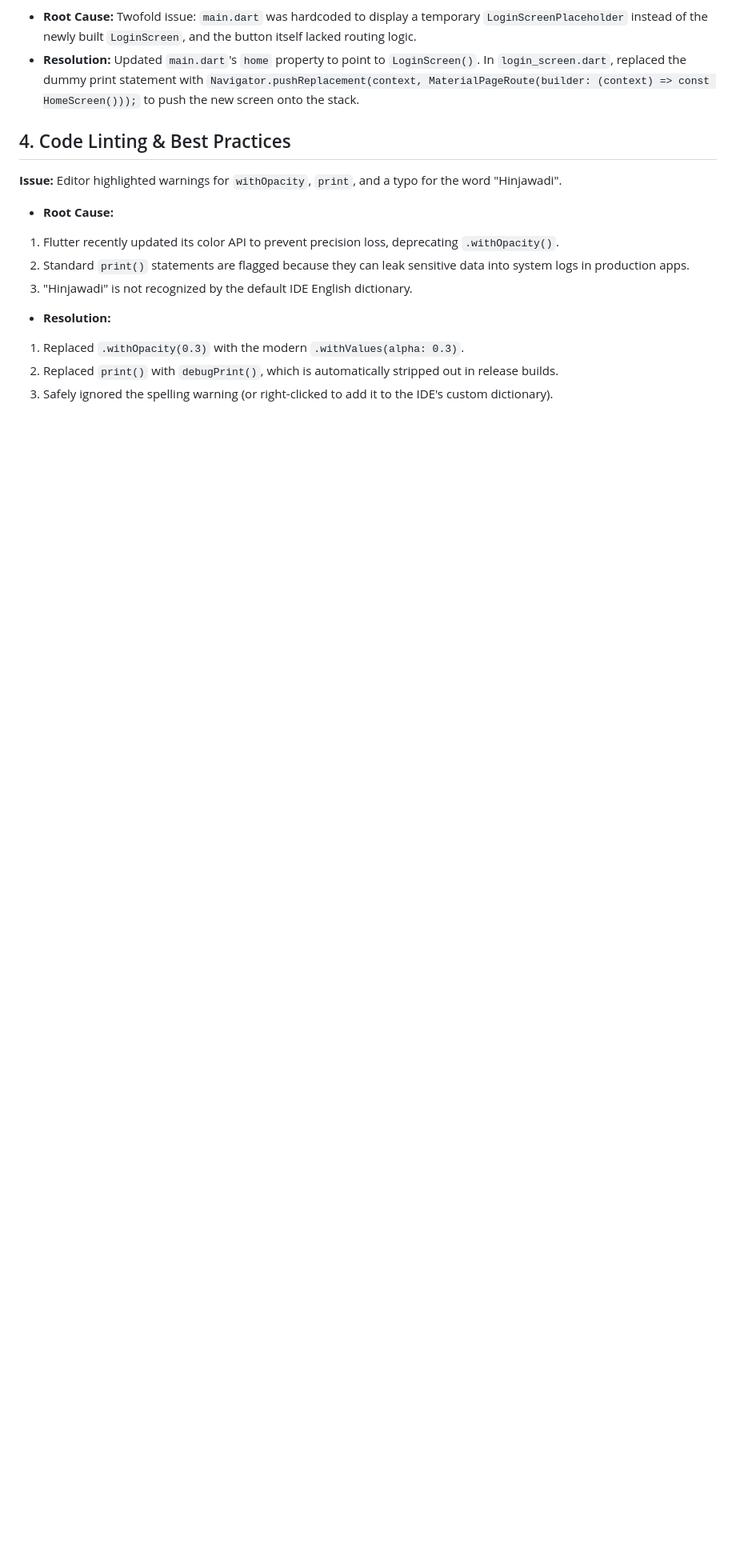
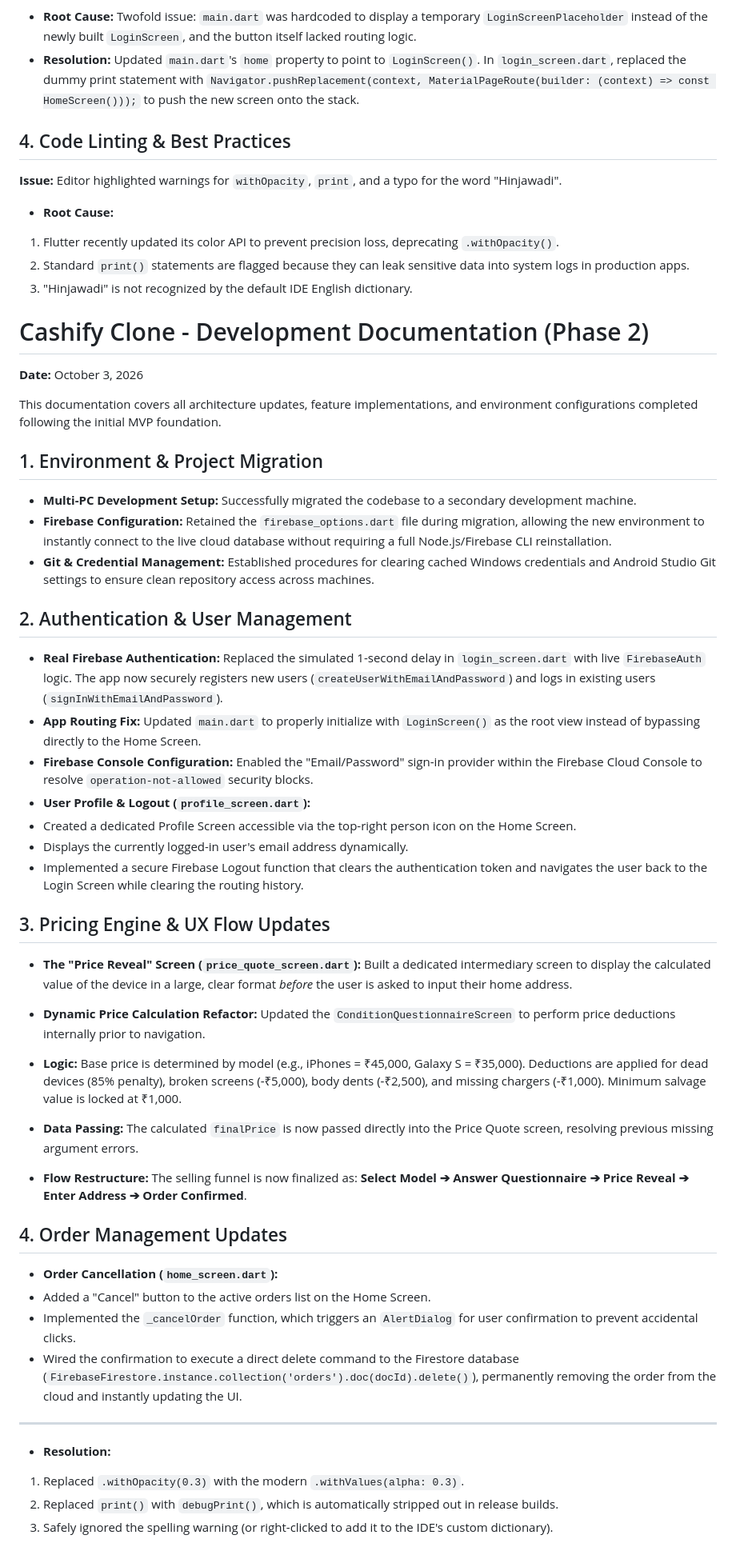
Before and after one commit to Chinmaypardeshi/cashify_clone_internship, a Markdown page: README.md, the part around the change. Shown at 80% size. Rendered like a GitHub page; blank space fills up the shorter version.

Commit message:
Update README with Phase 2 development documentation
Added detailed development documentation for Phase 2, covering environment migration, authentication updates, pricing engine changes, and order management improvements.

```diff
--- a/README.md
+++ b/README.md
@@ -41,6 +41,52 @@
 3. "Hinjawadi" is not recognized by the default IDE English dictionary.
 
 
+# Cashify Clone - Development Documentation (Phase 2)
+
+**Date:** October 3, 2026
+
+This documentation covers all architecture updates, feature implementations, and environment configurations completed following the initial MVP foundation.
+
+## 1. Environment & Project Migration
+
+* **Multi-PC Development Setup:** Successfully migrated the codebase to a secondary development machine.
+* **Firebase Configuration:** Retained the `firebase_options.dart` file during migration, allowing the new environment to instantly connect to the live cloud database without requiring a full Node.js/Firebase CLI reinstallation.
+* **Git & Credential Management:** Established procedures for clearing cached Windows credentials and Android Studio Git settings to ensure clean repository access across machines.
+
+## 2. Authentication & User Management
+
+* **Real Firebase Authentication:** Replaced the simulated 1-second delay in `login_screen.dart` with live `FirebaseAuth` logic. The app now securely registers new users (`createUserWithEmailAndPassword`) and logs in existing users (`signInWithEmailAndPassword`).
+* **App Routing Fix:** Updated `main.dart` to properly initialize with `LoginScreen()` as the root view instead of bypassing directly to the Home Screen.
+* **Firebase Console Configuration:** Enabled the "Email/Password" sign-in provider within the Firebase Cloud Console to resolve `operation-not-allowed` security blocks.
+* **User Profile & Logout (`profile_screen.dart`):**
+* Created a dedicated Profile Screen accessible via the top-right person icon on the Home Screen.
+* Displays the currently logged-in user's email address dynamically.
+* Implemented a secure Firebase Logout function that clears the authentication token and navigates the user back to the Login Screen while clearing the routing history.
+
+
+
+## 3. Pricing Engine & UX Flow Updates
+
+* **The "Price Reveal" Screen (`price_quote_screen.dart`):** Built a dedicated intermediary screen to display the calculated value of the device in a large, clear format *before* the user is asked to input their home address.
+* **Dynamic Price Calculation Refactor:** Updated the `ConditionQuestionnaireScreen` to perform price deductions internally prior to navigation.
+* **Logic:** Base price is determined by model (e.g., iPhones = ₹45,000, Galaxy S = ₹35,000). Deductions are applied for dead devices (85% penalty), broken screens (-₹5,000), body dents (-₹2,500), and missing chargers (-₹1,000). Minimum salvage value is locked at ₹1,000.
+* **Data Passing:** The calculated `finalPrice` is now passed directly into the Price Quote screen, resolving previous missing argument errors.
+
+
+* **Flow Restructure:** The selling funnel is now finalized as: **Select Model ➔ Answer Questionnaire ➔ Price Reveal ➔ Enter Address ➔ Order Confirmed**.
+
+## 4. Order Management Updates
+
+* **Order Cancellation (`home_screen.dart`):**
+* Added a "Cancel" button to the active orders list on the Home Screen.
+* Implemented the `_cancelOrder` function, which triggers an `AlertDialog` for user confirmation to prevent accidental clicks.
+* Wired the confirmation to execute a direct delete command to the Firestore database (`FirebaseFirestore.instance.collection('orders').doc(docId).delete()`), permanently removing the order from the cloud and instantly updating the UI.
+
+
+
+---
+
+
 * **Resolution:**
 1. Replaced `.withOpacity(0.3)` with the modern `.withValues(alpha: 0.3)`.
 2. Replaced `print()` with `debugPrint()`, which is automatically stripped out in release builds.
```
